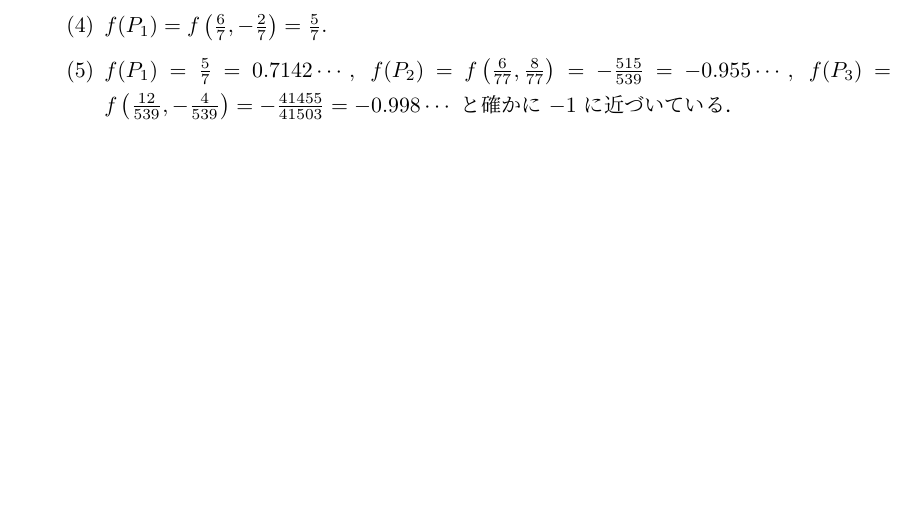
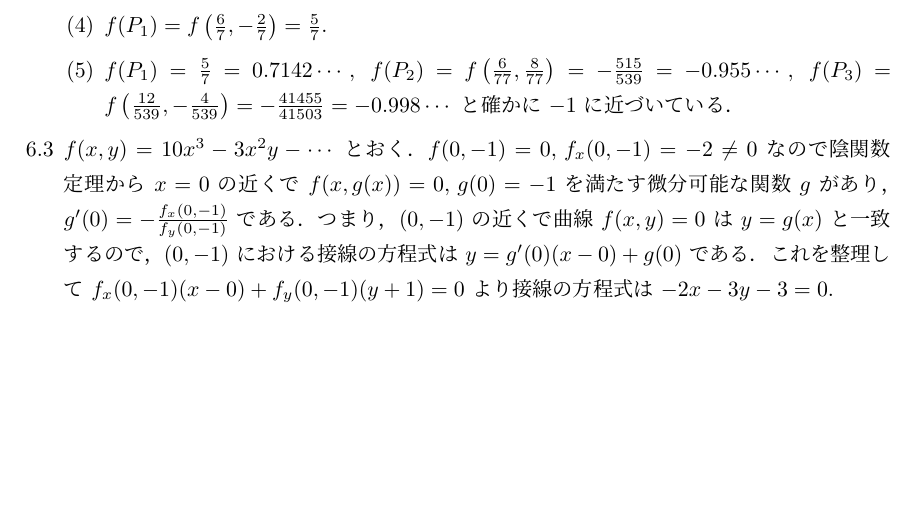
Before and after one commit to kazutsumi/calculus, a LaTeX document (calculus.tex): part of page 10 of 10, cut so that both start at the same text. The pictures show the PDF file calculus.pdf that the author committed with the source.

Commit message:
解答6.3を作成

```diff
--- a/calculus.tex
+++ b/calculus.tex
@@ -905,7 +905,15 @@
      確かに $-1$ に近づいている．
    \end{enumerate}
 
-% \item
+ \item $f(x,y) = 10x^3-3x^2y-\cdots$
+   とおく．$f(0,-1) = 0, \, f_x(0,-1) = -2 \neq 0$ なので陰関数定理か
+   ら $x=0$ の近くで $f(x, g(x))=0,\, g(0)=-1$ を満たす微分可能な関
+   数 $g$ があり，$g'(0) = -\frac{f_x(0,-1)}{f_y(0,-1)}$ である．つま
+   り，$(0,-1)$ の近くで曲線 $f(x,y)=0$ は $y=g(x)$ と一致するの
+   で，$(0,-1)$ における接線の方程式は $y=g'(0)(x-0)+g(0)$ である．これ
+   を整理して $f_x(0,-1)(x-0) + f_y(0,-1)(y+1) =0$ より接線の方程式
+   は $-2x-3y-3=0$.
+
 
 \end{enumerate}
 
```
Also changed, not shown: calculus.pdf.
